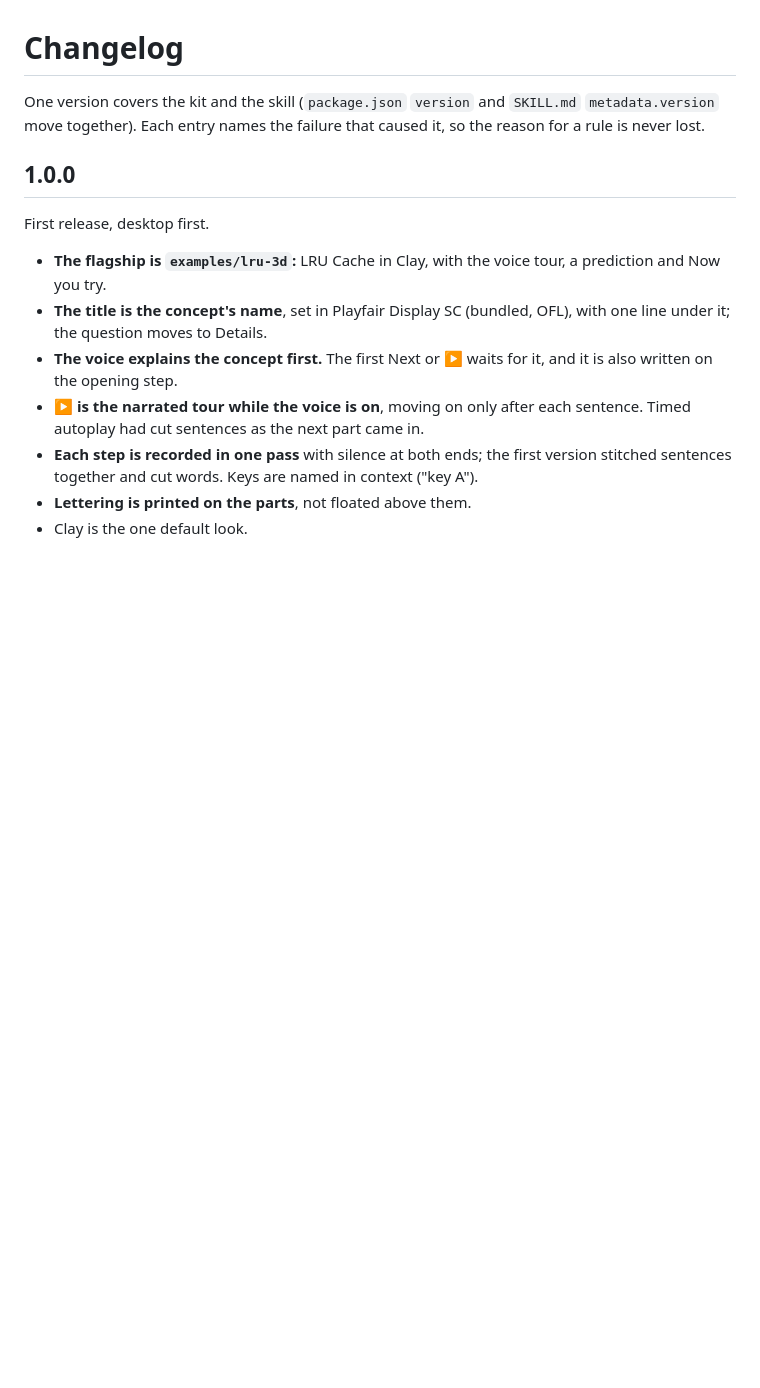
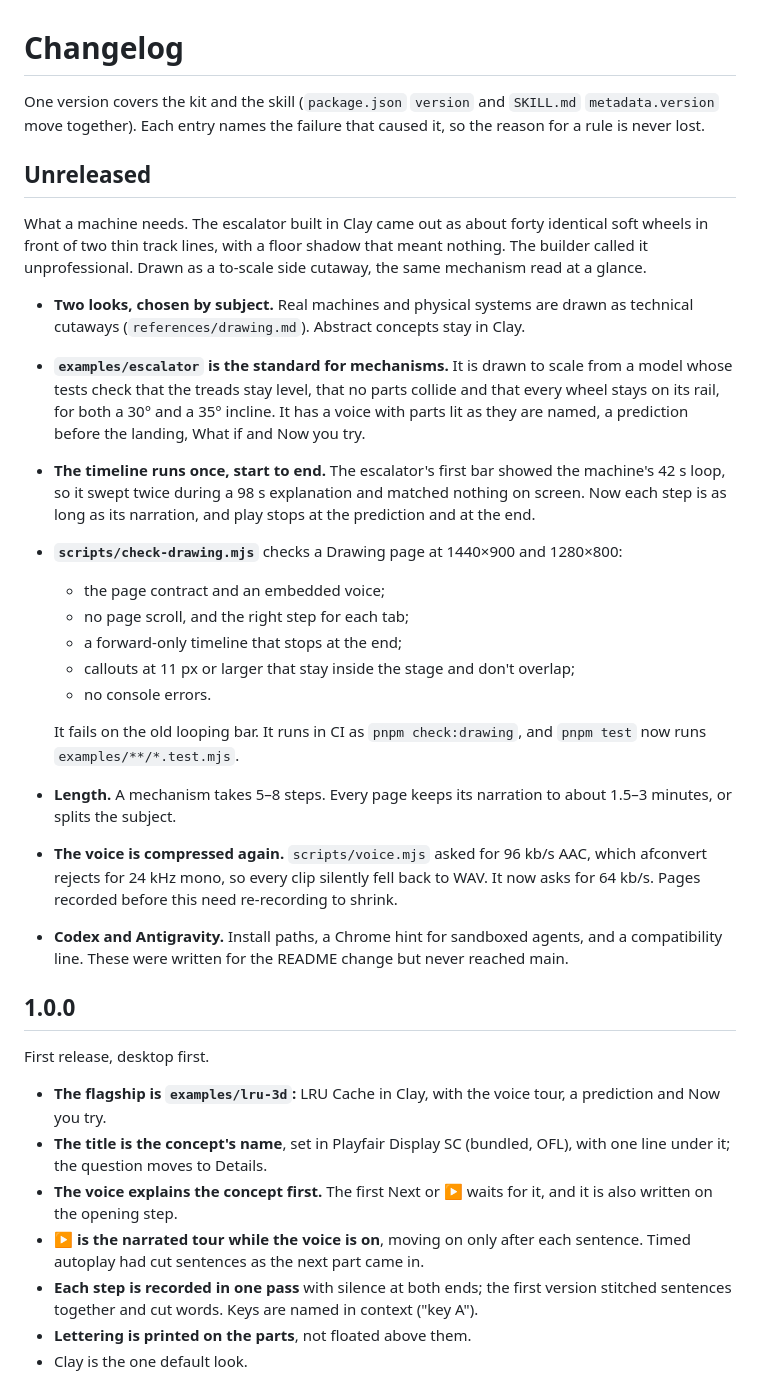
Before and after one commit to Aaryan1524/Visualize, a Markdown page: CHANGELOG.md, the part around the change. Rendered like a GitHub page; blank space fills up the shorter version.

```diff
--- a/CHANGELOG.md
+++ b/CHANGELOG.md
@@ -1,6 +1,25 @@
 # Changelog
 
 One version covers the kit and the skill (`package.json` `version` and `SKILL.md` `metadata.version` move together). Each entry names the failure that caused it, so the reason for a rule is never lost.
+
+## Unreleased
+
+What a machine needs. The escalator built in Clay came out as about forty identical soft wheels in front of two thin track lines, with a floor shadow that meant nothing. The builder called it unprofessional. Drawn as a to-scale side cutaway, the same mechanism read at a glance.
+
+- **Two looks, chosen by subject.** Real machines and physical systems are drawn as technical cutaways (`references/drawing.md`). Abstract concepts stay in Clay.
+- **`examples/escalator` is the standard for mechanisms.** It is drawn to scale from a model whose tests check that the treads stay level, that no parts collide and that every wheel stays on its rail, for both a 30° and a 35° incline. It has a voice with parts lit as they are named, a prediction before the landing, What if and Now you try.
+- **The timeline runs once, start to end.** The escalator's first bar showed the machine's 42 s loop, so it swept twice during a 98 s explanation and matched nothing on screen. Now each step is as long as its narration, and play stops at the prediction and at the end.
+- **`scripts/check-drawing.mjs`** checks a Drawing page at 1440×900 and 1280×800:
+  - the page contract and an embedded voice;
+  - no page scroll, and the right step for each tab;
+  - a forward-only timeline that stops at the end;
+  - callouts at 11 px or larger that stay inside the stage and don't overlap;
+  - no console errors.
+
+  It fails on the old looping bar. It runs in CI as `pnpm check:drawing`, and `pnpm test` now runs `examples/**/*.test.mjs`.
+- **Length.** A mechanism takes 5–8 steps. Every page keeps its narration to about 1.5–3 minutes, or splits the subject.
+- **The voice is compressed again.** `scripts/voice.mjs` asked for 96 kb/s AAC, which afconvert rejects for 24 kHz mono, so every clip silently fell back to WAV. It now asks for 64 kb/s. Pages recorded before this need re-recording to shrink.
+- **Codex and Antigravity.** Install paths, a Chrome hint for sandboxed agents, and a compatibility line. These were written for the README change but never reached main.
 
 ## 1.0.0
 
```
Also changed, not shown: README.md (+10 -5 lines), SKILL.md (+8 -4 lines), references/drawing.md (added, +89 -0 lines), .github/assets/escalator.jpg (added), 10 other files.
